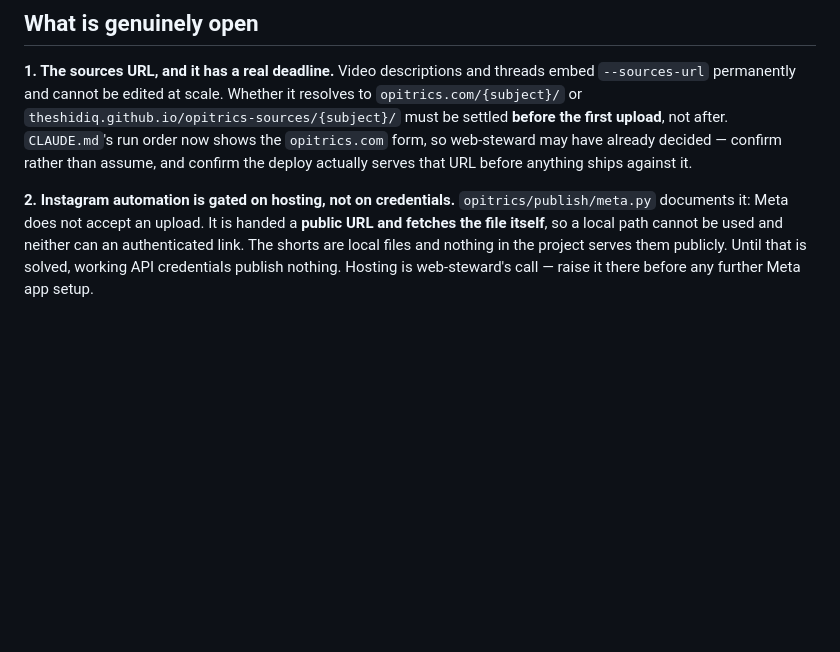
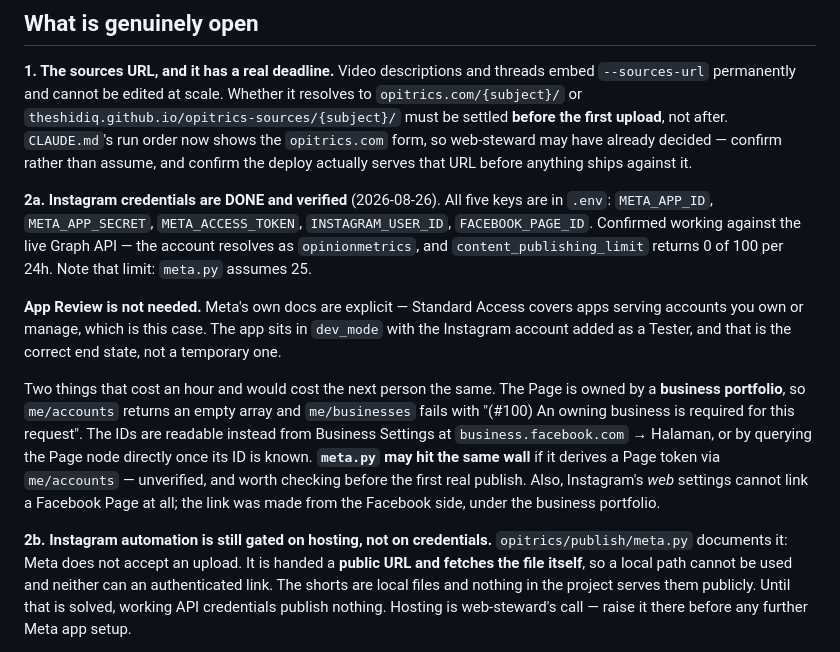
Before and after one commit to theshidiq/opitrics, a Markdown page: brand/HANDOFF.md, the part around the change. Rendered like a GitHub page; blank space fills up the shorter version.

Commit message:
Record that Instagram credentials work, and what cost the hour
All five Meta keys are in .env and verified against the live Graph API:
the account resolves as opinionmetrics and content_publishing_limit
returns 0 of 100 per 24h. Worth noting meta.py assumes 25.

App Review turned out not to be needed at all. Meta's docs are explicit
that Standard Access covers apps serving accounts you own or manage, so
dev_mode with the Instagram account added as a Tester is the correct
end state rather than a temporary one. That question had been open
since the setup started.

Two obstacles are recorded because they are not guessable and would
cost the next person the same time. The Page is owned by a business
portfolio, which makes me/accounts return an empty array and
me/businesses fail with "(#100) An owning business is required" — the
IDs come from Business Settings instead. And Instagram's web settings
cannot link a Facebook Page; that has to be done from the Facebook
side.

The first of those may also affect meta.py at runtime if it derives a
Page token through me/accounts. Unverified, flagged rather than fixed —
it is not my file.

Hosting is still the real gate. Meta fetches the video from a public
URL and the shorts are local, so verified credentials publish nothing
until that is solved.

Co-Authored-By: Claude Opus 5 <noreply@anthropic.com>

```diff
--- a/brand/HANDOFF.md
+++ b/brand/HANDOFF.md
@@ -51,7 +51,31 @@ shows the `opitrics.com` form, so web-steward may have already decided
 — confirm rather than assume, and confirm the deploy actually serves
 that URL before anything ships against it.
 
-**2. Instagram automation is gated on hosting, not on credentials.**
+**2a. Instagram credentials are DONE and verified** (2026-08-26). All
+five keys are in `.env`: `META_APP_ID`, `META_APP_SECRET`,
+`META_ACCESS_TOKEN`, `INSTAGRAM_USER_ID`, `FACEBOOK_PAGE_ID`. Confirmed
+working against the live Graph API — the account resolves as
+`opinionmetrics`, and `content_publishing_limit` returns 0 of 100 per
+24h. Note that limit: `meta.py` assumes 25.
+
+**App Review is not needed.** Meta's own docs are explicit — Standard
+Access covers apps serving accounts you own or manage, which is this
+case. The app sits in `dev_mode` with the Instagram account added as a
+Tester, and that is the correct end state, not a temporary one.
+
+Two things that cost an hour and would cost the next person the same.
+The Page is owned by a **business portfolio**, so `me/accounts` returns
+an empty array and `me/businesses` fails with "(#100) An owning
+business is required for this request". The IDs are readable instead
+from Business Settings at `business.facebook.com` → Halaman, or by
+querying the Page node directly once its ID is known. **`meta.py` may
+hit the same wall** if it derives a Page token via `me/accounts` —
+unverified, and worth checking before the first real publish. Also,
+Instagram's *web* settings cannot link a Facebook Page at all; the link
+was made from the Facebook side, under the business portfolio.
+
+**2b. Instagram automation is still gated on hosting, not on
+credentials.**
 `opitrics/publish/meta.py` documents it: Meta does not accept an
 upload. It is handed a **public URL and fetches the file itself**, so a
 local path cannot be used and neither can an authenticated link. The
```
